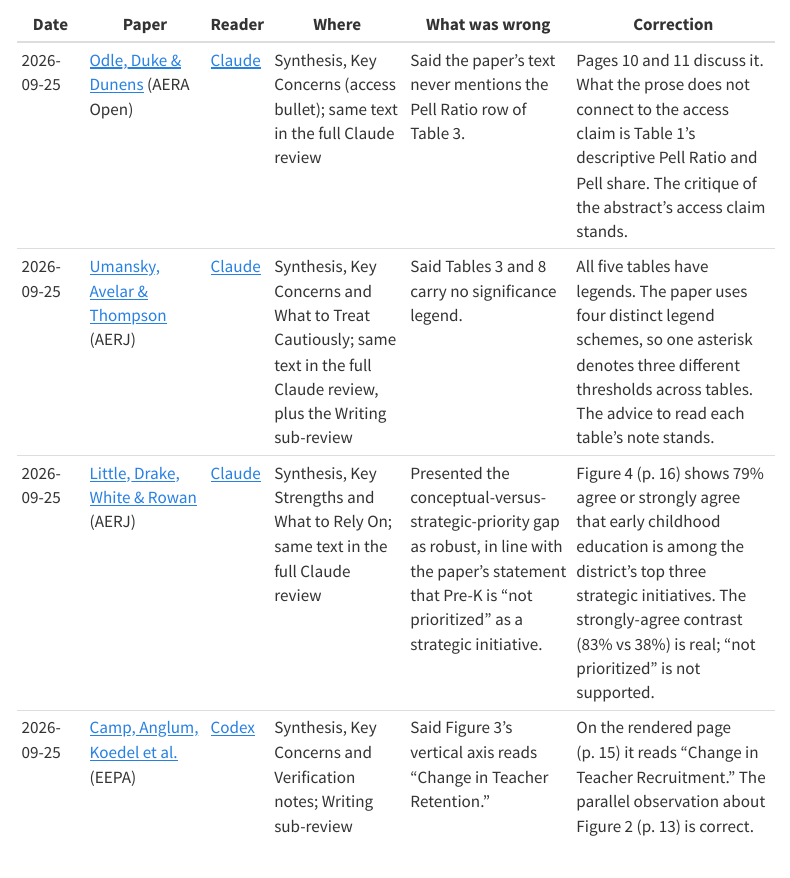
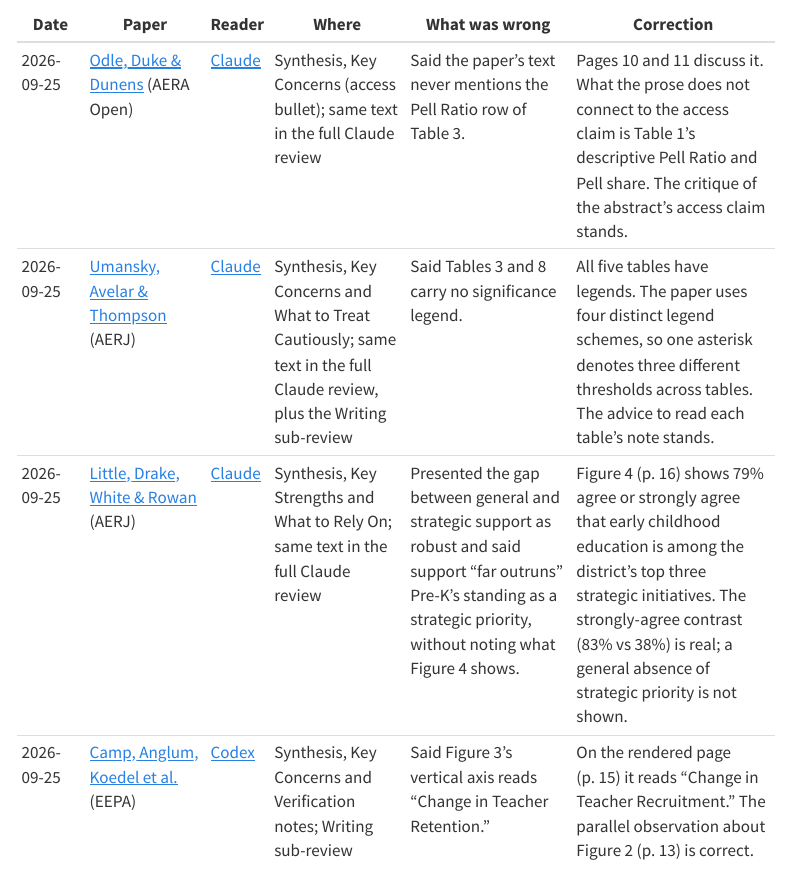
Before and after one commit to brendanbartanen-svg/ai-review-site, a Quarto document (corrections.qmd): the page in a window 1100 px wide, from 230 px down. Rendered offline with R 4.5, knitr and Pandoc in place of Quarto, with nearby package versions; menus at the side of the page are left out.

Commit message:
Revise Little correction note; MIT license for build scripts
Co-Authored-By: Claude Fable 5.1 <noreply@anthropic.com>

```diff
--- a/build/corrections.yml
+++ b/build/corrections.yml
@@ -80,11 +80,11 @@ corrections:
     anchor: "The conceptual-versus-strategic-priority gap"
     note: >-
       This synthesis presents the conceptual-versus-strategic-priority gap as
-      robust and relays the paper's statement that Pre-K is "not prioritized as
-      central strategic initiatives." Figure 4 (p. 16) shows 41% agree and 38%
-      strongly agree that early childhood education is among the district's top
-      three strategic initiatives, 79% in total. The contrast in strongly-agree
-      responses (83% vs 38%) is real; "not prioritized" is not supported by the
-      figure, and the synthesis should not have endorsed it. Found during
-      comparison with the independent Codex review; confirmed against the
-      rendered page.
+      robust and says that superintendents' professed support "far outruns
+      Pre-K's standing as a strategic priority." Figure 4 (p. 16) shows 41%
+      agree and 38% strongly agree that early childhood education is among the
+      district's top three strategic initiatives, 79% in total. The contrast in
+      strongly-agree responses (83% vs 38%) is real, but the figure does not
+      show a general absence of strategic priority, and the synthesis should
+      have said so. The paper's own Discussion (p. 23) goes further, describing
+      Pre-K as "not prioritized as central strategic initiatives"; that
@@ -93,8 +96,8 @@ corrections:
         file_scope: both
         text: "*See the correction note under Key Strengths.*"
     where: "Synthesis, Key Strengths and What to Rely On; same text in the full Claude review"
-    what_was_wrong: "Presented the conceptual-versus-strategic-priority gap as robust, in line with the paper's statement that Pre-K is \"not prioritized\" as a strategic initiative."
-    correction: "Figure 4 (p. 16) shows 79% agree or strongly agree that early childhood education is among the district's top three strategic initiatives. The strongly-agree contrast (83% vs 38%) is real; \"not prioritized\" is not supported."
+    what_was_wrong: "Presented the gap between general and strategic support as robust and said support \"far outruns\" Pre-K's standing as a strategic priority, without noting what Figure 4 shows."
+    correction: "Figure 4 (p. 16) shows 79% agree or strongly agree that early childhood education is among the district's top three strategic initiatives. The strongly-agree contrast (83% vs 38%) is real; a general absence of strategic priority is not shown."
 
   - pid: P20
     reader: codex
--- a/corrections.qmd
+++ b/corrections.qmd
@@ -10,7 +10,7 @@ This page lists every known error in the published reviews, with the date it was
 |----------|------------------|-------|--------------------|-------------------------|------------------------------|
 | 2026-09-25 | [Odle, Duke & Dunens](papers/P07_odle/index.qmd) (AERA Open) | [Claude](papers/P07_odle/claude.qmd) | Synthesis, Key Concerns (access bullet); same text in the full Claude review | Said the paper's text never mentions the Pell Ratio row of Table 3. | Pages 10 and 11 discuss it. What the prose does not connect to the access claim is Table 1's descriptive Pell Ratio and Pell share. The critique of the abstract's access claim stands. |
 | 2026-09-25 | [Umansky, Avelar & Thompson](papers/P12_umansky/index.qmd) (AERJ) | [Claude](papers/P12_umansky/claude.qmd) | Synthesis, Key Concerns and What to Treat Cautiously; same text in the full Claude review, plus the Writing sub-review | Said Tables 3 and 8 carry no significance legend. | All five tables have legends. The paper uses four distinct legend schemes, so one asterisk denotes three different thresholds across tables. The advice to read each table's note stands. |
-| 2026-09-25 | [Little, Drake, White & Rowan](papers/P13_little/index.qmd) (AERJ) | [Claude](papers/P13_little/claude.qmd) | Synthesis, Key Strengths and What to Rely On; same text in the full Claude review | Presented the conceptual-versus-strategic-priority gap as robust, in line with the paper's statement that Pre-K is "not prioritized" as a strategic initiative. | Figure 4 (p. 16) shows 79% agree or strongly agree that early childhood education is among the district's top three strategic initiatives. The strongly-agree contrast (83% vs 38%) is real; "not prioritized" is not supported. |
+| 2026-09-25 | [Little, Drake, White & Rowan](papers/P13_little/index.qmd) (AERJ) | [Claude](papers/P13_little/claude.qmd) | Synthesis, Key Strengths and What to Rely On; same text in the full Claude review | Presented the gap between general and strategic support as robust and said support "far outruns" Pre-K's standing as a strategic priority, without noting what Figure 4 shows. | Figure 4 (p. 16) shows 79% agree or strongly agree that early childhood education is among the district's top three strategic initiatives. The strongly-agree contrast (83% vs 38%) is real; a general absence of strategic priority is not shown. |
 | 2026-09-25 | [Camp, Anglum, Koedel et al.](papers/P20_camp/index.qmd) (EEPA) | [Codex](papers/P20_camp/codex.qmd) | Synthesis, Key Concerns and Verification notes; Writing sub-review | Said Figure 3's vertical axis reads "Change in Teacher Retention." | On the rendered page (p. 15) it reads "Change in Teacher Recruitment." The parallel observation about Figure 2 (p. 13) is correct. |
 
 ## Per-paper notes
--- a/papers/P13_little/claude.qmd
+++ b/papers/P13_little/claude.qmd
@@ -31,7 +31,7 @@ Little et al. give the field its first national-scale descriptive portrait of ho
 - **The instrument is documented, cognitively tested, and posted.** Constructs are traced item-by-item to prior literature, reviewed by an expert panel, refined through cognitive interviews with sitting or former superintendents, and deposited as Supplementary Appendix A — leaving the field a reusable measurement tool for constructs nobody had previously operationalized for this population.
 - **The descriptive findings fill a real gap and the most important one is robust to selection.** The conceptual-versus-strategic-priority gap (83% strongly agree Pre-K is critical vs. 38% strongly agree it is a top-three initiative and 25% a top board priority) is a within-respondent contrast that survives the topic-salience selection that would inflate any single level estimate. The purposes ranking (kindergarten readiness first for 78%; childcare last or second-to-last for 94%) is new terrain no prior study had covered.
 
-  > **Correction (2026-09-25).** This synthesis presents the conceptual-versus-strategic-priority gap as robust and relays the paper's statement that Pre-K is "not prioritized as central strategic initiatives." Figure 4 (p. 16) shows 41% agree and 38% strongly agree that early childhood education is among the district's top three strategic initiatives, 79% in total. The contrast in strongly-agree responses (83% vs 38%) is real; "not prioritized" is not supported by the figure, and the synthesis should not have endorsed it. Found during comparison with the independent Codex review; confirmed against the rendered page.
+  > **Correction (2026-09-25).** This synthesis presents the conceptual-versus-strategic-priority gap as robust and says that superintendents' professed support "far outruns Pre-K's standing as a strategic priority." Figure 4 (p. 16) shows 41% agree and 38% strongly agree that early childhood education is among the district's top three strategic initiatives, 79% in total. The contrast in strongly-agree responses (83% vs 38%) is real, but the figure does not show a general absence of strategic priority, and the synthesis should have said so. The paper's own Discussion (p. 23) goes further, describing Pre-K as "not prioritized as central strategic initiatives"; that sentence is the paper's overstatement, which this synthesis did not challenge. Found during comparison with the independent Codex review; confirmed against the rendered page.
 
 - **The exploratory regressions are labeled honestly and checked for robustness.** The paper calls them exploratory in three separate places, invokes Lakens et al. and Tukey, concedes the models are underpowered, re-estimates rank outcomes with ordered logit and the binary outcome with logistic regression, and reports collinearity diagnostics (r < 0.80, VIF < 10).
 
--- a/papers/P13_little/index.qmd
+++ b/papers/P13_little/index.qmd
@@ -58,7 +58,7 @@ Little et al. give the field its first national-scale descriptive portrait of ho
 - **The instrument is documented, cognitively tested, and posted.** Constructs are traced item-by-item to prior literature, reviewed by an expert panel, refined through cognitive interviews with sitting or former superintendents, and deposited as Supplementary Appendix A — leaving the field a reusable measurement tool for constructs nobody had previously operationalized for this population.
 - **The descriptive findings fill a real gap and the most important one is robust to selection.** The conceptual-versus-strategic-priority gap (83% strongly agree Pre-K is critical vs. 38% strongly agree it is a top-three initiative and 25% a top board priority) is a within-respondent contrast that survives the topic-salience selection that would inflate any single level estimate. The purposes ranking (kindergarten readiness first for 78%; childcare last or second-to-last for 94%) is new terrain no prior study had covered.
 
-  > **Correction (2026-09-25).** This synthesis presents the conceptual-versus-strategic-priority gap as robust and relays the paper's statement that Pre-K is "not prioritized as central strategic initiatives." Figure 4 (p. 16) shows 41% agree and 38% strongly agree that early childhood education is among the district's top three strategic initiatives, 79% in total. The contrast in strongly-agree responses (83% vs 38%) is real; "not prioritized" is not supported by the figure, and the synthesis should not have endorsed it. Found during comparison with the independent Codex review; confirmed against the rendered page.
+  > **Correction (2026-09-25).** This synthesis presents the conceptual-versus-strategic-priority gap as robust and says that superintendents' professed support "far outruns Pre-K's standing as a strategic priority." Figure 4 (p. 16) shows 41% agree and 38% strongly agree that early childhood education is among the district's top three strategic initiatives, 79% in total. The contrast in strongly-agree responses (83% vs 38%) is real, but the figure does not show a general absence of strategic priority, and the synthesis should have said so. The paper's own Discussion (p. 23) goes further, describing Pre-K as "not prioritized as central strategic initiatives"; that sentence is the paper's overstatement, which this synthesis did not challenge. Found during comparison with the independent Codex review; confirmed against the rendered page.
 
 - **The exploratory regressions are labeled honestly and checked for robustness.** The paper calls them exploratory in three separate places, invokes Lakens et al. and Tukey, concedes the models are underpowered, re-estimates rank outcomes with ordered logit and the binary outcome with logistic regression, and reports collinearity diagnostics (r < 0.80, VIF < 10).
 
```
Also changed, not shown: README.md, build/corrections.yml (3 more changed lines), 2 other files.
